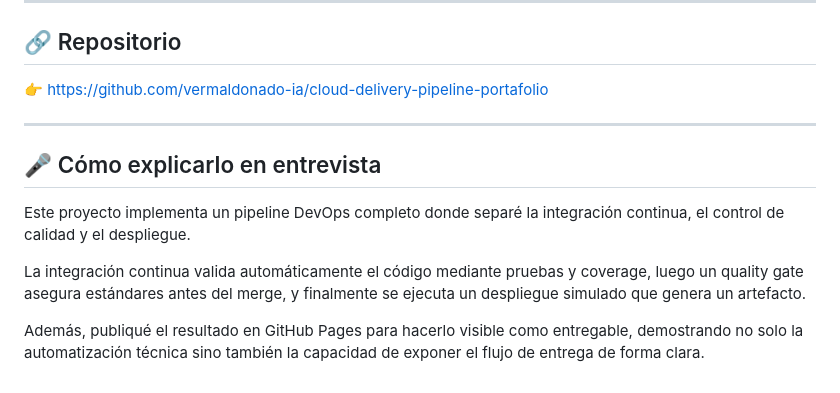
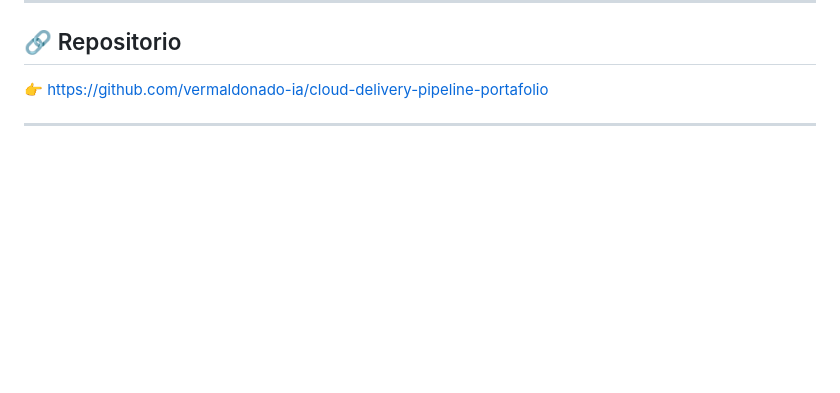
Before and after one commit to vermaldonado-ia/cloud-delivery-pipeline-portafolio, a Markdown page: index.md, the part around the change. GitHub-like rendering; blank space fills up the shorter version.

```diff
--- a/index.md
+++ b/index.md
@@ -141,11 +141,3 @@ Proyecto **activo y publicado**, con:
 👉 https://github.com/vermaldonado-ia/cloud-delivery-pipeline-portafolio
 
 ---
-
-## 🎤 Cómo explicarlo en entrevista
-
-Este proyecto implementa un pipeline DevOps completo donde separé la integración continua, el control de calidad y el despliegue.
-
-La integración continua valida automáticamente el código mediante pruebas y coverage, luego un quality gate asegura estándares antes del merge, y finalmente se ejecuta un despliegue simulado que genera un artefacto.
-
-Además, publiqué el resultado en GitHub Pages para hacerlo visible como entregable, demostrando no solo la automatización técnica sino también la capacidad de exponer el flujo de entrega de forma clara.
```
